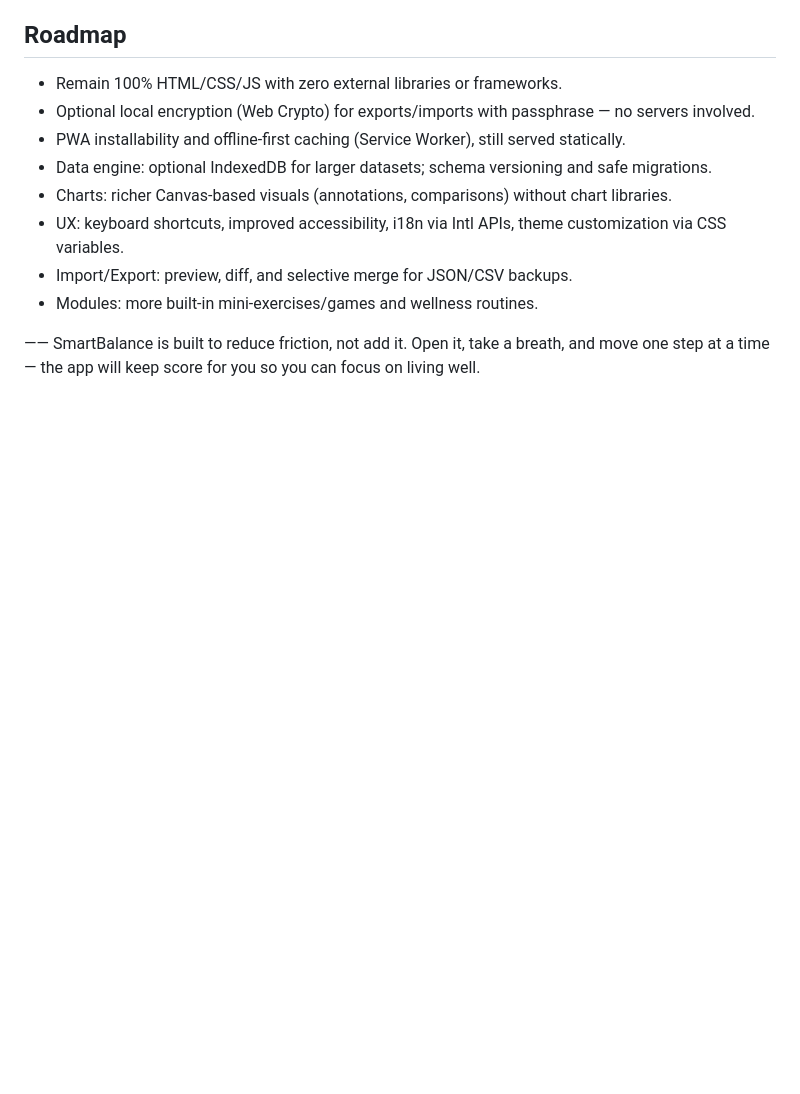
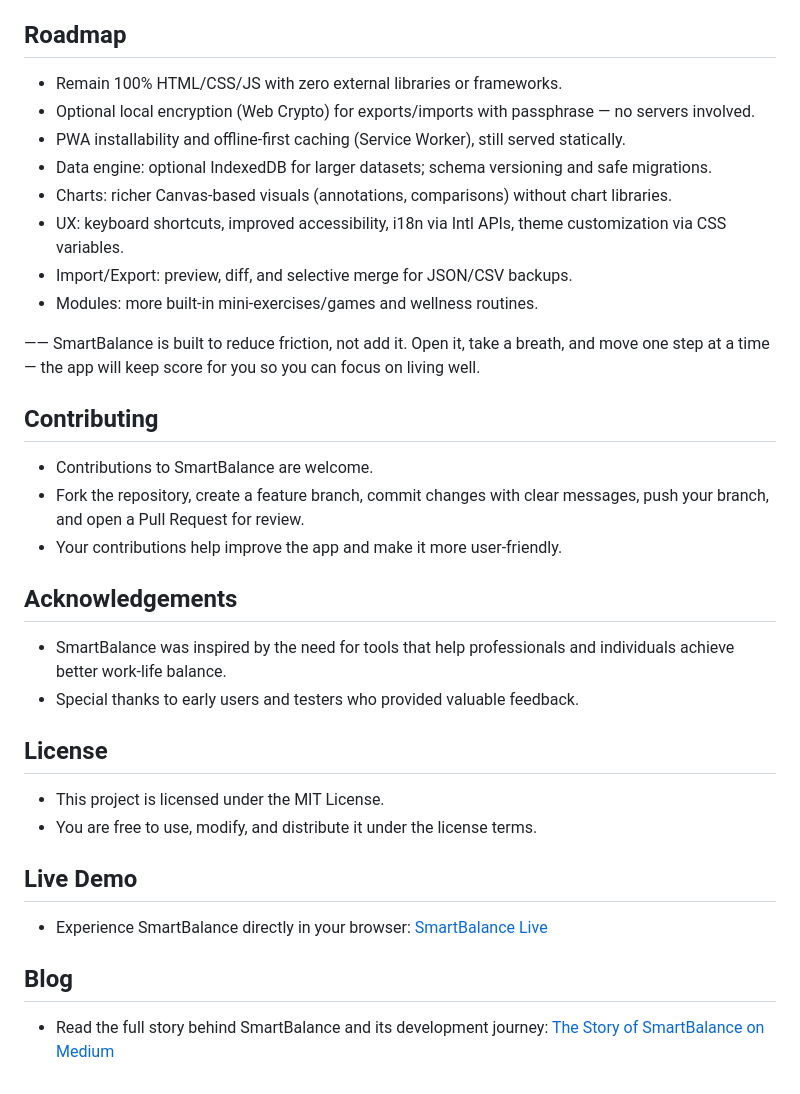
Before and after one commit to KanishJebaMathewM/SmartBalance, a Markdown page: README.md, the part around the change. Drawn GitHub-style; blank space fills up the shorter version.

```diff
--- a/README.md
+++ b/README.md
@@ -131,3 +131,22 @@ SmartBalance is a privacy‑first, single‑page web app that helps you stay on
 
 ——
 SmartBalance is built to reduce friction, not add it. Open it, take a breath, and move one step at a time — the app will keep score for you so you can focus on living well.
+
+## Contributing
+- Contributions to SmartBalance are welcome.
+- Fork the repository, create a feature branch, commit changes with clear messages, push your branch, and open a Pull Request for review.
+- Your contributions help improve the app and make it more user-friendly.
+
+## Acknowledgements
+- SmartBalance was inspired by the need for tools that help professionals and individuals achieve better work-life balance.
+- Special thanks to early users and testers who provided valuable feedback.
+
+## License
+- This project is licensed under the MIT License.
+- You are free to use, modify, and distribute it under the license terms.
+
+## Live Demo
+- Experience SmartBalance directly in your browser: [SmartBalance Live](https://kanishjebamathewm.github.io/SmartBalance/)
+
+## Blog
+- Read the full story behind SmartBalance and its development journey: [The Story of SmartBalance on Medium](https://medium.com/@kanishjebamathew.m/the-story-of-smartbalance-80e8c68424ec)
```
